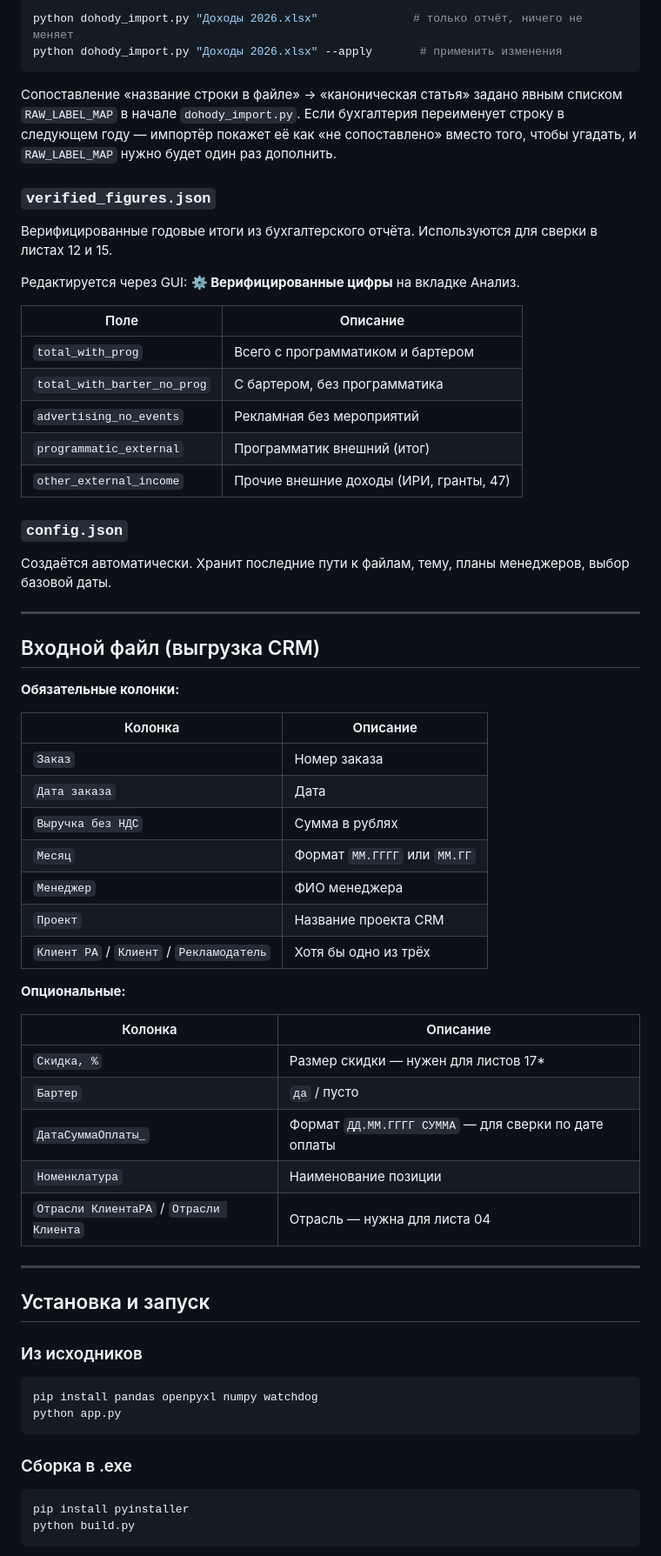
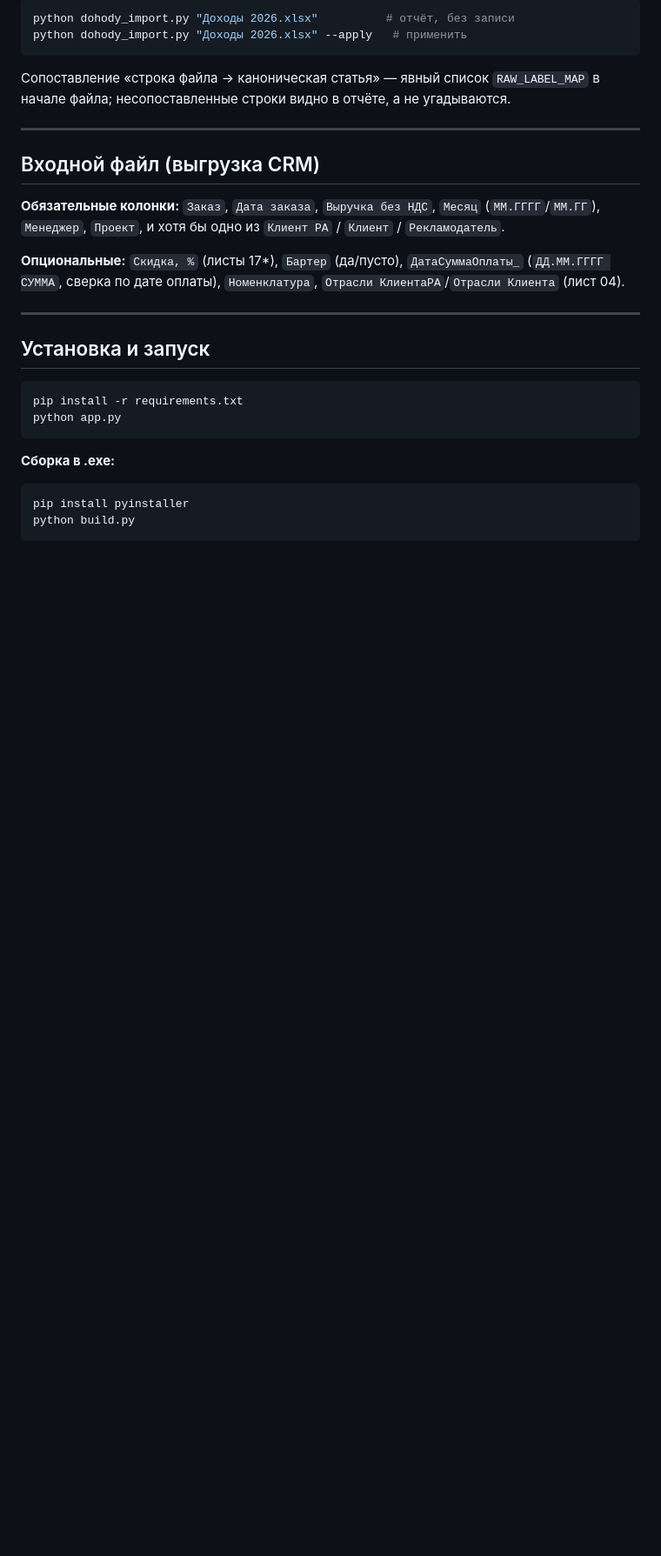
Before and after one commit to usernickname000/ajur_analytics, a Markdown page: README.md, the part around one of its changes. Shown at 87% size. Drawn GitHub-style; blank space fills up the shorter version.

````diff
--- a/README.md
+++ b/README.md
@@ -120,65 +72,27 @@ HTML на Chart.js — открывается одной кнопкой:
 ```bash
-python dohody_import.py "Доходы 2026.xlsx"              # только отчёт, ничего не меняет
-python dohody_import.py "Доходы 2026.xlsx" --apply       # применить изменения
+python dohody_import.py "Доходы 2026.xlsx"          # отчёт, без записи
+python dohody_import.py "Доходы 2026.xlsx" --apply   # применить
 ```
-
-Сопоставление «название строки в файле» → «каноническая статья» задано явным списком `RAW_LABEL_MAP` в начале `dohody_import.py`. Если бухгалтерия переименует строку в следующем году — импортёр покажет её как «не сопоставлено» вместо того, чтобы угадать, и `RAW_LABEL_MAP` нужно будет один раз дополнить.
-
-### `verified_figures.json`
-Верифицированные годовые итоги из бухгалтерского отчёта. Используются для сверки в листах 12 и 15.
-
-Редактируется через GUI: **⚙ Верифицированные цифры** на вкладке Анализ.
-
-| Поле | Описание |
-|------|----------|
-| `total_with_prog` | Всего с программатиком и бартером |
-| `total_with_barter_no_prog` | С бартером, без программатика |
-| `advertising_no_events` | Рекламная без мероприятий |
-| `programmatic_external` | Программатик внешний (итог) |
-| `other_external_income` | Прочие внешние доходы (ИРИ, гранты, 47) |
-
-### `config.json`
-Создаётся автоматически. Хранит последние пути к файлам, тему, планы менеджеров, выбор базовой даты.
+Сопоставление «строка файла → каноническая статья» — явный список `RAW_LABEL_MAP` в начале файла; несопоставленные строки видно в отчёте, а не угадываются.
 
 ---
 
 ## Входной файл (выгрузка CRM)
 
-**Обязательные колонки:**
+**Обязательные колонки:** `Заказ`, `Дата заказа`, `Выручка без НДС`, `Месяц` (`ММ.ГГГГ`/`ММ.ГГ`), `Менеджер`, `Проект`, и хотя бы одно из `Клиент РА` / `Клиент` / `Рекламодатель`.
 
-| Колонка | Описание |
-|---------|----------|
-| `Заказ` | Номер заказа |
-| `Дата заказа` | Дата |
-| `Выручка без НДС` | Сумма в рублях |
-| `Месяц` | Формат `ММ.ГГГГ` или `ММ.ГГ` |
-| `Менеджер` | ФИО менеджера |
-| `Проект` | Название проекта CRM |
-| `Клиент РА` / `Клиент` / `Рекламодатель` | Хотя бы одно из трёх |
-
-**Опциональные:**
-
-| Колонка | Описание |
-|---------|----------|
-| `Скидка, %` | Размер скидки — нужен для листов 17* |
-| `Бартер` | `да` / пусто |
-| `ДатаСуммаОплаты_` | Формат `ДД.ММ.ГГГГ СУММА` — для сверки по дате оплаты |
-| `Номенклатура` | Наименование позиции |
-| `Отрасли КлиентаРА` / `Отрасли Клиента` | Отрасль — нужна для листа 04 |
+**Опциональные:** `Скидка, %` (листы 17*), `Бартер` (да/пусто), `ДатаСуммаОплаты_` (`ДД.ММ.ГГГГ СУММА`, сверка по дате оплаты), `Номенклатура`, `Отрасли КлиентаРА`/`Отрасли Клиента` (лист 04).
 
 ---
 
 ## Установка и запуск
 
-### Из исходников
-
 ```bash
-pip install pandas openpyxl numpy watchdog
+pip install -r requirements.txt
 python app.py
 ```
 
-### Сборка в .exe
-
+**Сборка в .exe:**
 ```bash
 pip install pyinstaller
 python build.py
````
Also changed, not shown: other parts of README.md (+57 -112 lines).
